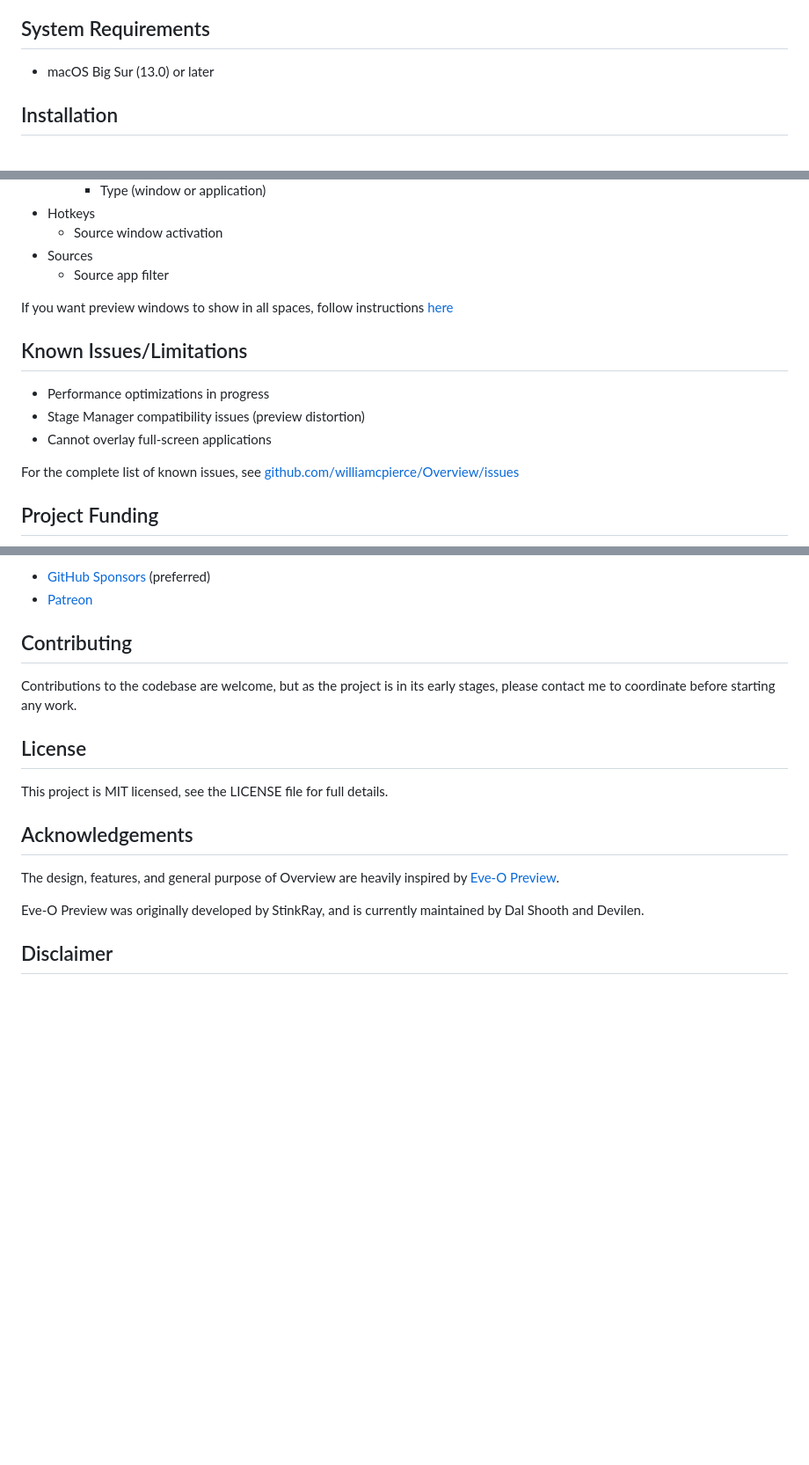
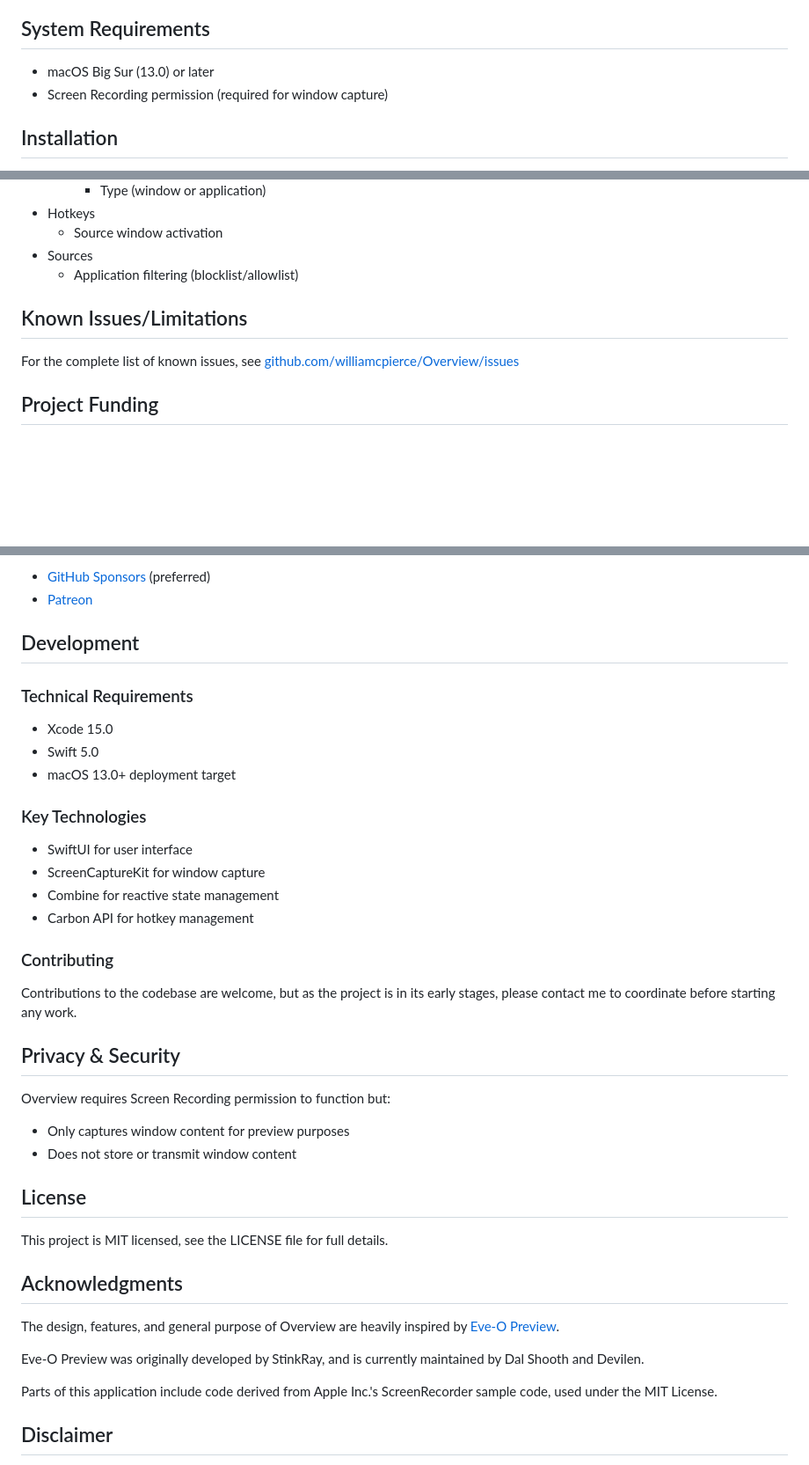
Before and after one commit to williamcpierce/Overview, a Markdown page: README.md, 3 parts joined by grey strips. Shown: that part at 88% size. GitHub-like rendering; blank space fills up the shorter version.

```diff
--- a/README.md
+++ b/README.md
@@ -22,6 +22,7 @@ For development updates, please join our Discord:
 ## System Requirements
 
 -   macOS Big Sur (13.0) or later
+-   Screen Recording permission (required for window capture)
 
 ## Installation
 
@@ -85,15 +86,9 @@ For development updates, please join our Discord:
 -   Hotkeys
     -   Source window activation
 -   Sources
-    -   Source app filter
-
-If you want preview windows to show in all spaces, follow instructions [here](https://support.apple.com/guide/mac-help/work-in-multiple-spaces-mh14112/mac#:~:text=On%20your%20Mac%2C%20Control%2Dclick,app%20opens%20in%20every%20space.)
+    -   Application filtering (blocklist/allowlist)
 
 ## Known Issues/Limitations
-
--   Performance optimizations in progress
--   Stage Manager compatibility issues (preview distortion)
--   Cannot overlay full-screen applications
 
 For the complete list of known issues, see [github.com/williamcpierce/Overview/issues](https://github.com/williamcpierce/Overview/issues?q=is%3Aopen+is%3Aissue+label%3Abug)
 
@@ -114,19 +109,43 @@ To support Overview's development:
 -   [GitHub Sponsors](https://github.com/sponsors/williamcpierce) (preferred)
 -   [Patreon](https://www.patreon.com/overview_app)
 
-## Contributing
+## Development
+
+### Technical Requirements
+
+-   Xcode 15.0
+-   Swift 5.0
+-   macOS 13.0+ deployment target
+
+### Key Technologies
+
+-   SwiftUI for user interface
+-   ScreenCaptureKit for window capture
+-   Combine for reactive state management
+-   Carbon API for hotkey management
+
+### Contributing
 
 Contributions to the codebase are welcome, but as the project is in its early stages, please contact me to coordinate before starting any work.
+
+## Privacy & Security
+
+Overview requires Screen Recording permission to function but:
+
+-   Only captures window content for preview purposes
+-   Does not store or transmit window content
 
 ## License
 
 This project is MIT licensed, see the LICENSE file for full details.
 
-## Acknowledgements
+## Acknowledgments
 
 The design, features, and general purpose of Overview are heavily inspired by [Eve-O Preview](https://github.com/Proopai/eve-o-preview).
 
 Eve-O Preview was originally developed by StinkRay, and is currently maintained by Dal Shooth and Devilen.
+
+Parts of this application include code derived from Apple Inc.'s ScreenRecorder sample code, used under the MIT License.
 
 ## Disclaimer
 
```
